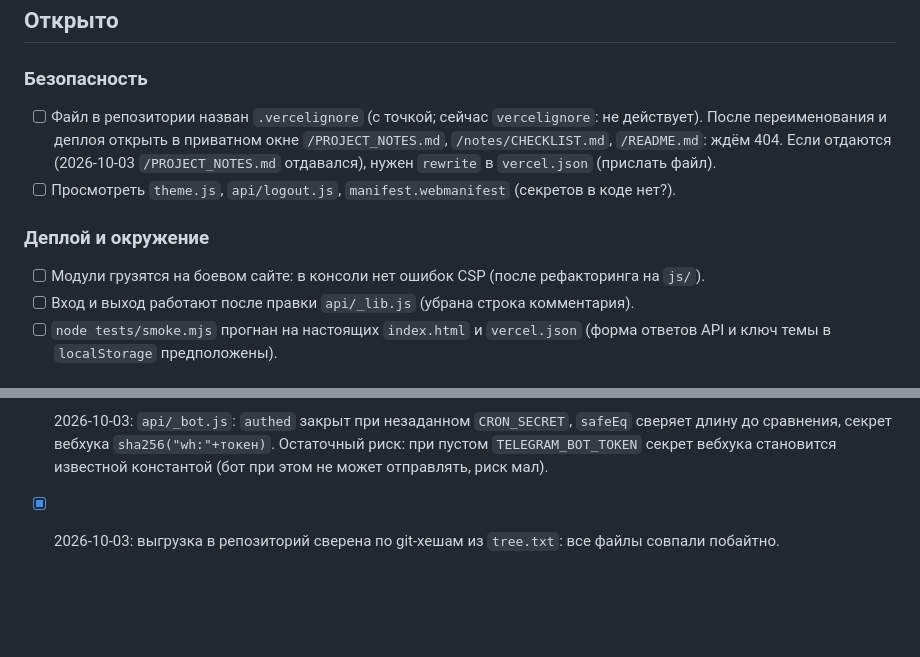
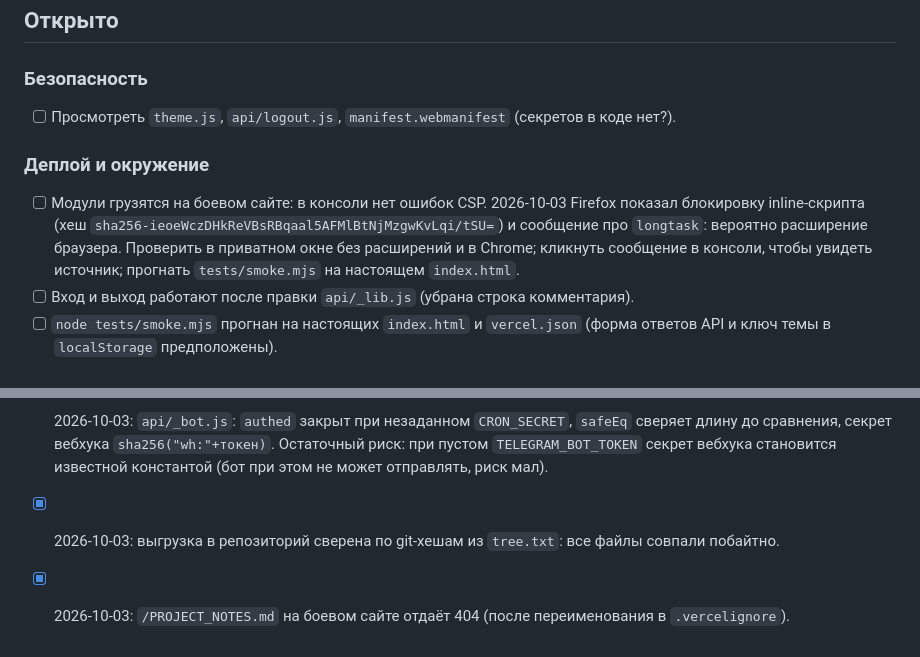
Before and after one commit to Anelmeriagit/Cashback, a Markdown page: notes/CHECKLIST.md, 2 parts joined by grey strips. GitHub-like rendering; blank space fills up the shorter version.

```diff
--- a/notes/CHECKLIST.md
+++ b/notes/CHECKLIST.md
@@ -5,11 +5,10 @@
 ## Открыто
 
 ### Безопасность
-- [ ] Файл в репозитории назван `.vercelignore` (с точкой; сейчас `vercelignore`: не действует). После переименования и деплоя открыть в приватном окне `/PROJECT_NOTES.md`, `/notes/CHECKLIST.md`, `/README.md`: ждём 404. Если отдаются (2026-10-03 `/PROJECT_NOTES.md` отдавался), нужен `rewrite` в `vercel.json` (прислать файл).
 - [ ] Просмотреть `theme.js`, `api/logout.js`, `manifest.webmanifest` (секретов в коде нет?).
 
 ### Деплой и окружение
-- [ ] Модули грузятся на боевом сайте: в консоли нет ошибок CSP (после рефакторинга на `js/`).
+- [ ] Модули грузятся на боевом сайте: в консоли нет ошибок CSP. 2026-10-03 Firefox показал блокировку inline-скрипта (хеш `sha256-ieoeWczDHkReVBsRBqaal5AFMlBtNjMzgwKvLqi/tSU=`) и сообщение про `longtask`: вероятно расширение браузера. Проверить в приватном окне без расширений и в Chrome; кликнуть сообщение в консоли, чтобы увидеть источник; прогнать `tests/smoke.mjs` на настоящем `index.html`.
 - [ ] Вход и выход работают после правки `api/_lib.js` (убрана строка комментария).
 - [ ] `node tests/smoke.mjs` прогнан на настоящих `index.html` и `vercel.json` (форма ответов API и ключ темы в `localStorage` предположены).
 
@@ -32,3 +31,4 @@
 
 - [x] 2026-10-03: `api/_bot.js`: `authed` закрыт при незаданном `CRON_SECRET`, `safeEq` сверяет длину до сравнения, секрет вебхука `sha256("wh:"+токен)`. Остаточный риск: при пустом `TELEGRAM_BOT_TOKEN` секрет вебхука становится известной константой (бот при этом не может отправлять, риск мал).
 - [x] 2026-10-03: выгрузка в репозиторий сверена по git-хешам из `tree.txt`: все файлы совпали побайтно.
+- [x] 2026-10-03: `/PROJECT_NOTES.md` на боевом сайте отдаёт 404 (после переименования в `.vercelignore`).
```
